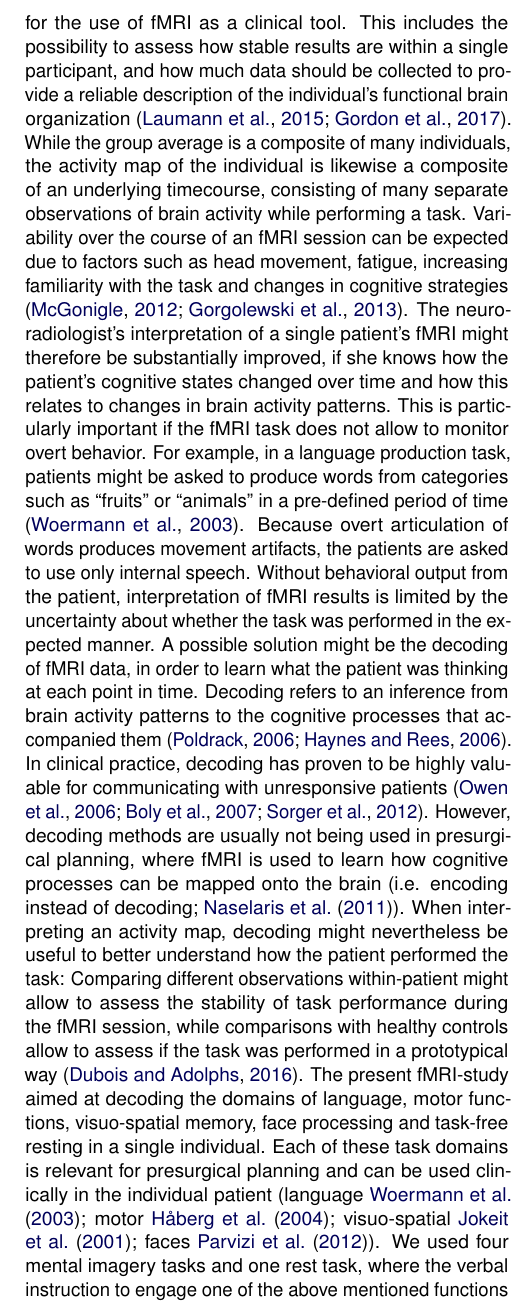
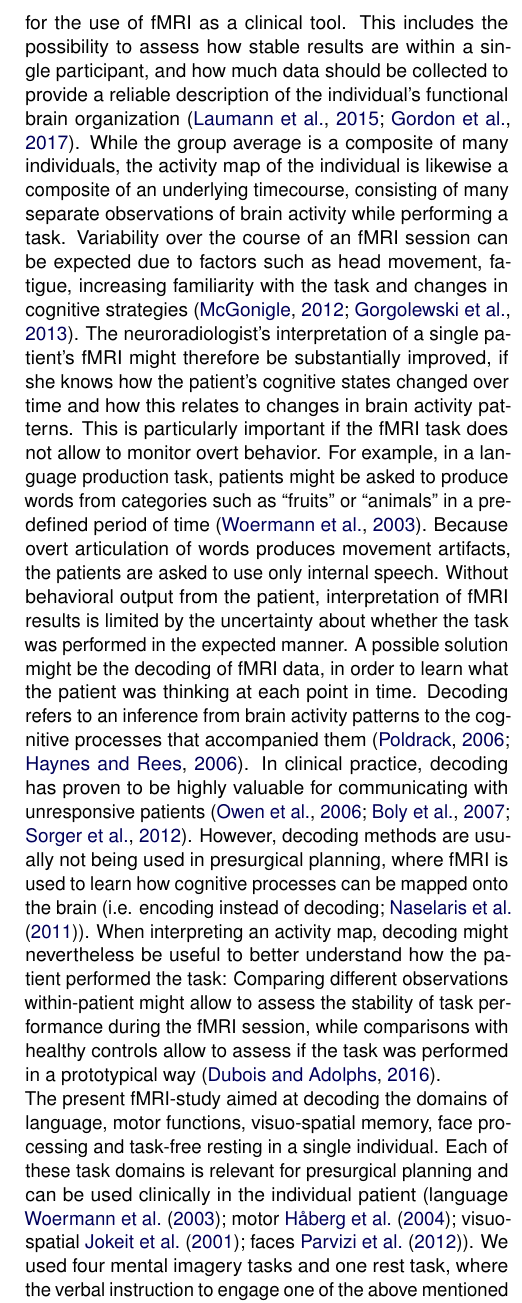
Before and after one commit to mwegrzyn/thoughtExperiment, a LaTeX document (preprint/ms_thoughtExperiment.tex): part of one column of page 2 of 17, cut so that both start at the same text. Compiled offline with pdfLaTeX.

Commit message:
updated preprint

```diff
--- a/preprint/ms_thoughtExperiment.tex
+++ b/preprint/ms_thoughtExperiment.tex
@@ -126,7 +126,8 @@ The study showed how the information contained in a single fMRI session and in e
 
 Paul Broca, whose work lay the foundations for the localization of cognitive functions in the brain, speculated that “the large regions of the mind correspond to the large regions of the brain” (\textit{“les grandes régions de l'esprit correspondent aux grandes régions du cerveau”} in the french original) \citep{Broca_1861}. Today, it is well established that broad neuropsychological domains, such as language, memory or motor functions can be reliably mapped onto specific regions of the brain \citep{Satterthwaite_2015}. Functional magnetic resonance imaging (fMRI) is one non-invasive method allowing to localize brain functions with limited but nevertheless remarkable detail \citep{Kanwisher_2017}. While this type of large-scale localization of functions can provide only a limited understanding of how mind and brain work, it has proven to be of direct practical use \citep{Bunzl_2010, Szaflarski_2017}. In the clinical context, fMRI plays an important role for planning surgery in patients with tumors or epilepsies, as it aids the understanding of which parts of the brain need to be spared in order to preserve sensory, motor or cognitive abilities \citep{Stippich_2015}.
 To be useful for clinical diagnostics and prognostics, fMRI data must be interpretable on the level of the individual case \citep{Dubois_2016}. Because in group studies idiosyncratic activity patterns can be obscured by averaging, the precise mapping of brain function in a single person has become a vanguard of fMRI research \citep{Laumann_2015, Huth_2016, Gordon_2017}. These studies are important to deepen our understanding of how the brain works, because the functional organization of brains becomes more heterogenous on a finer anatomical scale \citep{Laumann_2015, Poldrack_2017}. Also, when looking at increasingly smaller ‘regions of the mind’, such as the neural correlates of specific words instead of language in general, averaging on the group level can obscure the fine spatial information which allows to differentiate these contents in the individual brain \citep{Huth_2016}. Single participant studies can also provide valuable impulses for the use of fMRI as a clinical tool. This includes the possibility to assess how stable results are within a single participant, and how much data should be collected to provide a reliable description of the individual's functional brain organization \citep{Laumann_2015, Gordon_2017}. While the group average is a composite of many individuals, the activity map of the individual is likewise a composite of an underlying timecourse, consisting of many separate observations of brain activity while performing a task. Variability over the course of an fMRI session can be expected due to factors such as head movement, fatigue, increasing familiarity with the task and changes in cognitive strategies \citep{McGonigle_2012, Gorgolewski_2013}. The neuroradiologist's interpretation of a single patient's fMRI might therefore be substantially improved, if she knows how the patient's cognitive states changed over time and how this relates to changes in brain activity patterns. This is particularly important if the fMRI task does not allow to monitor overt behavior. For example, in a language production task, patients might be asked to produce words from categories such as “fruits” or “animals” in a pre-defined period of time \citep{Woermann_2003}. Because overt articulation of words produces movement artifacts, the patients are asked to use only internal speech. Without behavioral output from the patient, interpretation of fMRI results is limited by the uncertainty about whether the task was performed in the expected manner.
-A possible solution might be the decoding of fMRI data, in order to learn what the patient was thinking at each point in time. Decoding refers to an inference from brain activity patterns to the cognitive processes that accompanied them \citep{Poldrack_2006,  Haynes_2006}. In clinical practice, decoding has proven to be highly valuable for communicating with unresponsive patients \citep{Owen_2006, Boly_2007, Sorger_2012}. However, decoding methods are usually not being used in presurgical planning, where fMRI is used to learn how cognitive processes can be mapped onto the brain (i.e. encoding instead of decoding; \citet{Naselaris_2011}). When interpreting an activity map, decoding might nevertheless be useful to better understand how the patient performed the task: Comparing different observations within-patient might allow to assess the stability of task performance during the fMRI session, while comparisons with healthy controls allow to assess if the task was performed in a prototypical way \citep{Dubois_2016}. The present fMRI-study aimed at decoding the domains of language, motor functions, visuo-spatial memory, face processing and task-free resting in a single individual. Each of these task domains is relevant for presurgical planning and can be used clinically in the individual patient (language \citet{Woermann_2003}; motor \citet{H_berg_2004}; visuo-spatial \citet{Jokeit_2001}; faces \citet{Parvizi_2012}). We used four mental imagery tasks and one rest task, where the verbal instruction to engage one of the above mentioned functions was the only external input given to the participant, and the fMRI data was the only output the participant produced.
+A possible solution might be the decoding of fMRI data, in order to learn what the patient was thinking at each point in time. Decoding refers to an inference from brain activity patterns to the cognitive processes that accompanied them \citep{Poldrack_2006,  Haynes_2006}. In clinical practice, decoding has proven to be highly valuable for communicating with unresponsive patients \citep{Owen_2006, Boly_2007, Sorger_2012}. However, decoding methods are usually not being used in presurgical planning, where fMRI is used to learn how cognitive processes can be mapped onto the brain (i.e. encoding instead of decoding; \citet{Naselaris_2011}). When interpreting an activity map, decoding might nevertheless be useful to better understand how the patient performed the task: Comparing different observations within-patient might allow to assess the stability of task performance during the fMRI session, while comparisons with healthy controls allow to assess if the task was performed in a prototypical way \citep{Dubois_2016}. \\
+The present fMRI-study aimed at decoding the domains of language, motor functions, visuo-spatial memory, face processing and task-free resting in a single individual. Each of these task domains is relevant for presurgical planning and can be used clinically in the individual patient (language \citet{Woermann_2003}; motor \citet{H_berg_2004}; visuo-spatial \citet{Jokeit_2001}; faces \citet{Parvizi_2012}). We used four mental imagery tasks and one rest task, where the verbal instruction to engage one of the above mentioned functions was the only external input given to the participant, and the fMRI data was the only output the participant produced.
 In order to evaluate how well decoding works at the level of individual fMRI blocks, we first analyzed a set of training data to learn how predictions of each neuropsychological domain could be optimized using simple similarity metrics. Then, test blocks were decoded regarding their superordinate domains as well as their specific contents. The study was carried out as part of a graduate course in psychology at Bielefeld University, with four groups of students making predictions for the test data.
 
 \section{Methods}
```
Also changed, not shown: 2 other files.
